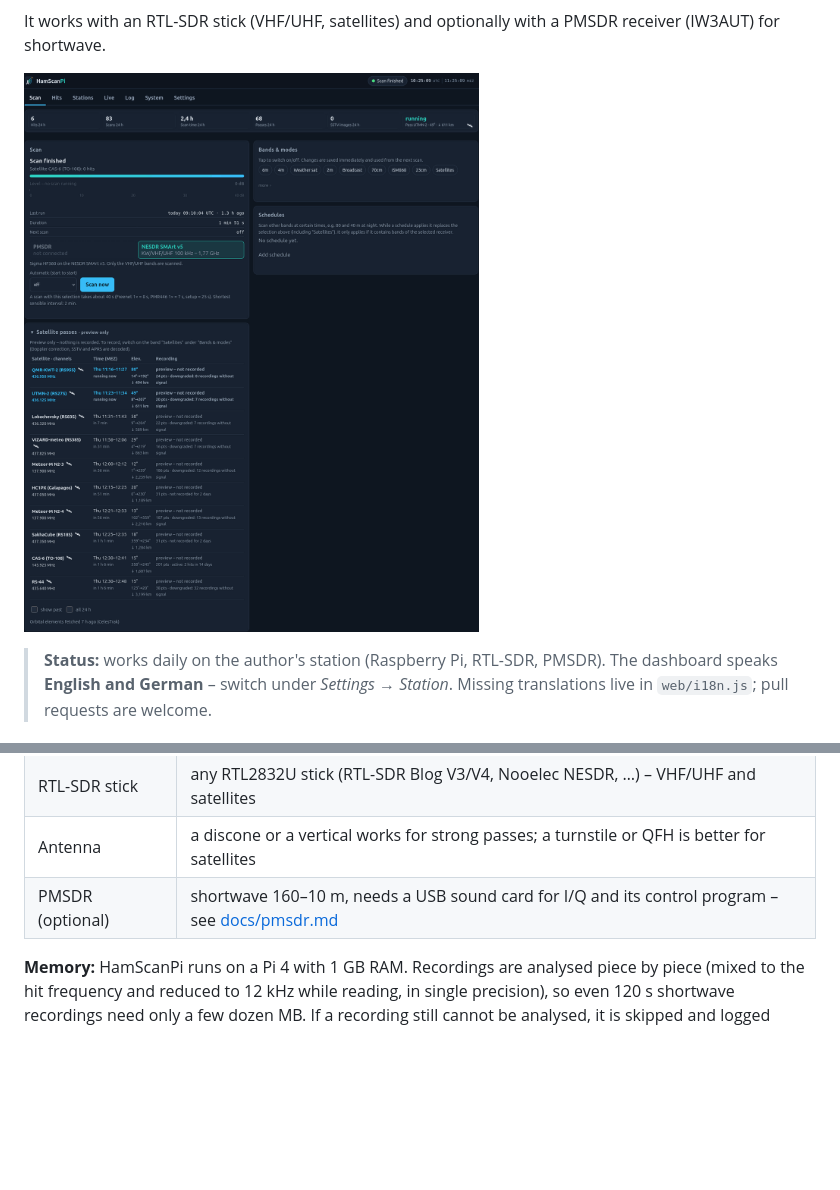
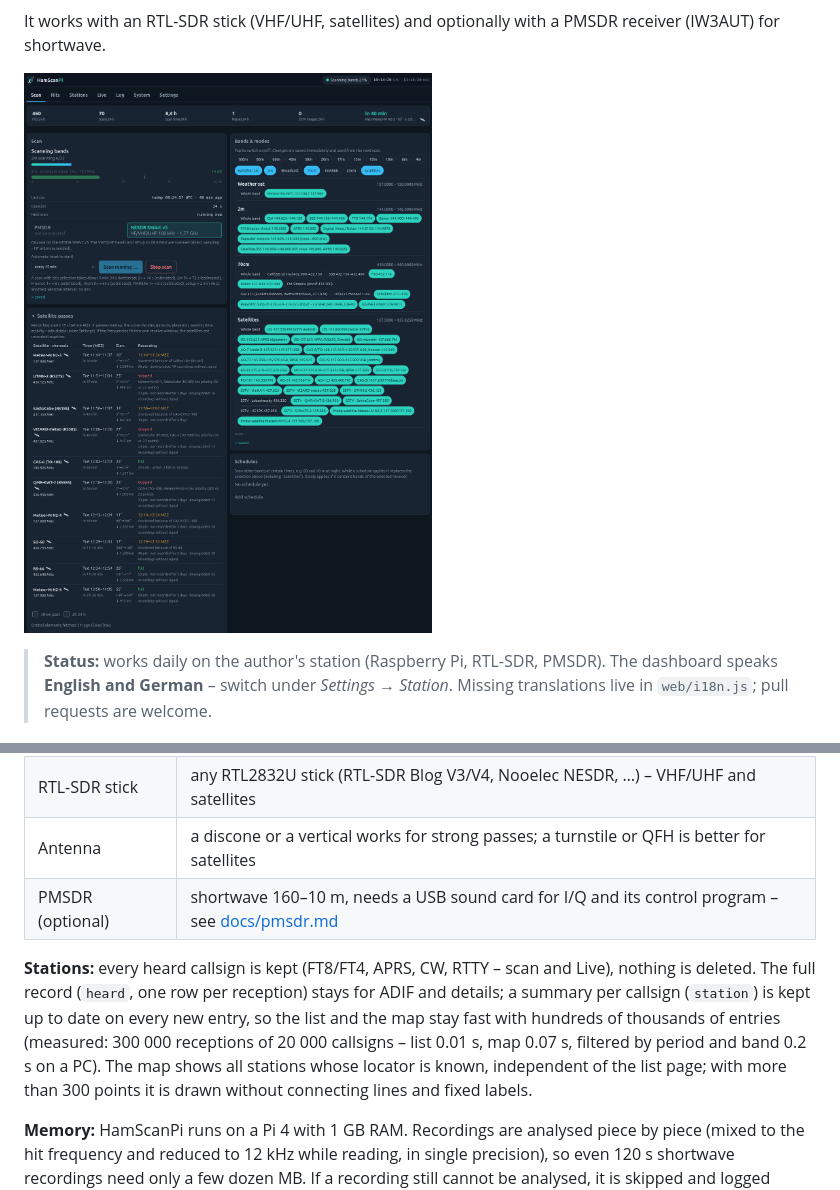
Before and after one commit to do1gmt/hamscanpi, a Markdown page: README.md, 2 parts joined by grey strips. Drawn GitHub-style; pictures changed too: docs/screenshots/scan.png; blank space fills up the shorter version.

Commit message:
HamScanPi 1.7.49: Stationskarte mit allen Stationen, Übersicht je Rufzeichen

```diff
--- a/README.md
+++ b/README.md
@@ -103,6 +103,13 @@ also covers HF via direct sampling.
 | RTL-SDR stick | any RTL2832U stick (RTL-SDR Blog V3/V4, Nooelec NESDR, …) – VHF/UHF and satellites |
 | Antenna | a discone or a vertical works for strong passes; a turnstile or QFH is better for satellites |
 | PMSDR (optional) | shortwave 160–10 m, needs a USB sound card for I/Q and its control program – see [docs/pmsdr.md](docs/pmsdr.md) |
+
+**Stations:** every heard callsign is kept (FT8/FT4, APRS, CW, RTTY – scan and Live), nothing is deleted. The full
+record (`heard`, one row per reception) stays for ADIF and details; a summary per callsign (`station`) is kept up
+to date on every new entry, so the list and the map stay fast with hundreds of thousands of entries (measured:
+300 000 receptions of 20 000 callsigns – list 0.01 s, map 0.07 s, filtered by period and band 0.2 s on a PC). The
+map shows all stations whose locator is known, independent of the list page; with more than 300 points it is
+drawn without connecting lines and fixed labels.
 
 **Memory:** HamScanPi runs on a Pi 4 with 1 GB RAM. Recordings are analysed piece by piece (mixed to the hit
 frequency and reduced to 12 kHz while reading, in single precision), so even 120 s shortwave recordings need
```
Also changed, not shown: CHANGELOG.md (+13 -0 lines), 7 other files.
